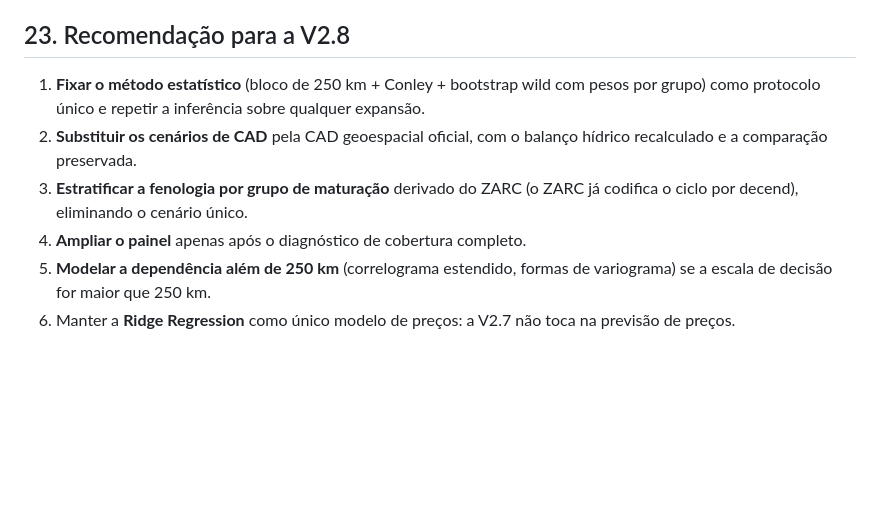
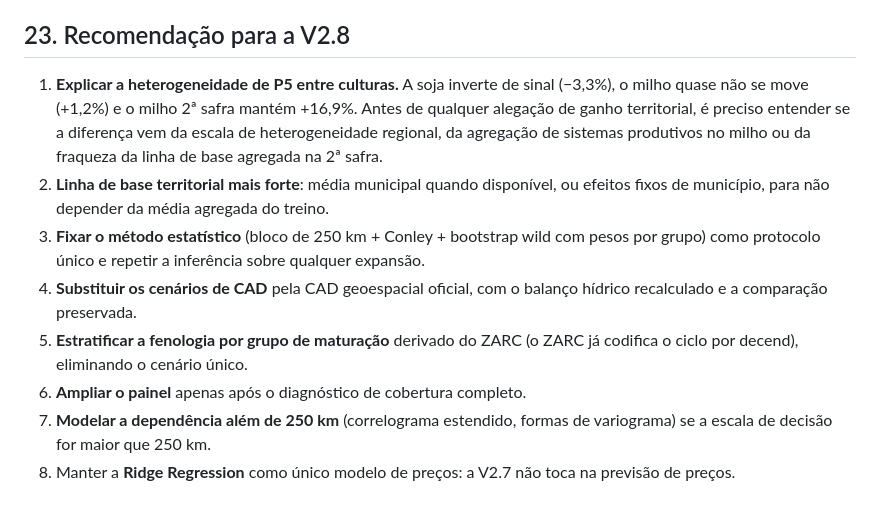
Before and after one commit to Luan-tcpn/Saden, a Markdown page: docs/V2_7_ROBUSTNESS_REPORT.md, the part around one of its changes. GitHub-like rendering; blank space fills up the shorter version.

```diff
--- a/docs/V2_7_ROBUSTNESS_REPORT.md
+++ b/docs/V2_7_ROBUSTNESS_REPORT.md
@@ -539,15 +559,24 @@ Ver seção de publicação ao final.
 
 ## 23. Recomendação para a V2.8
 
-1. **Fixar o método estatístico** (bloco de 250 km + Conley + bootstrap wild
+1. **Explicar a heterogeneidade de P5 entre culturas.** A soja inverte de
+   sinal (−3,3%), o milho quase não se move (+1,2%) e o milho 2ª safra
+   mantém +16,9%. Antes de qualquer alegação de ganho territorial, é
+   preciso entender se a diferença vem da escala de heterogeneidade
+   regional, da agregação de sistemas produtivos no milho ou da fraqueza
+   da linha de base agregada na 2ª safra.
+2. **Linha de base territorial mais forte**: média municipal quando
+   disponível, ou efeitos fixos de município, para não depender da média
+   agregada do treino.
+3. **Fixar o método estatístico** (bloco de 250 km + Conley + bootstrap wild
    com pesos por grupo) como protocolo único e repetir a inferência sobre
    qualquer expansão.
-2. **Substituir os cenários de CAD** pela CAD geoespacial oficial, com o
+4. **Substituir os cenários de CAD** pela CAD geoespacial oficial, com o
    balanço hídrico recalculado e a comparação preservada.
-3. **Estratificar a fenologia por grupo de maturação** derivado do ZARC
+5. **Estratificar a fenologia por grupo de maturação** derivado do ZARC
    (o ZARC já codifica o ciclo por decend), eliminando o cenário único.
-4. **Ampliar o painel** apenas após o diagnóstico de cobertura completo.
-5. **Modelar a dependência além de 250 km** (correlograma estendido,
+6. **Ampliar o painel** apenas após o diagnóstico de cobertura completo.
+7. **Modelar a dependência além de 250 km** (correlograma estendido,
    formas de variograma) se a escala de decisão for maior que 250 km.
-6. Manter a **Ridge Regression** como único modelo de preços: a V2.7 não
+8. Manter a **Ridge Regression** como único modelo de preços: a V2.7 não
    toca na previsão de preços.
```
Also changed, not shown: other parts of docs/V2_7_ROBUSTNESS_REPORT.md (+26 -6 lines).
